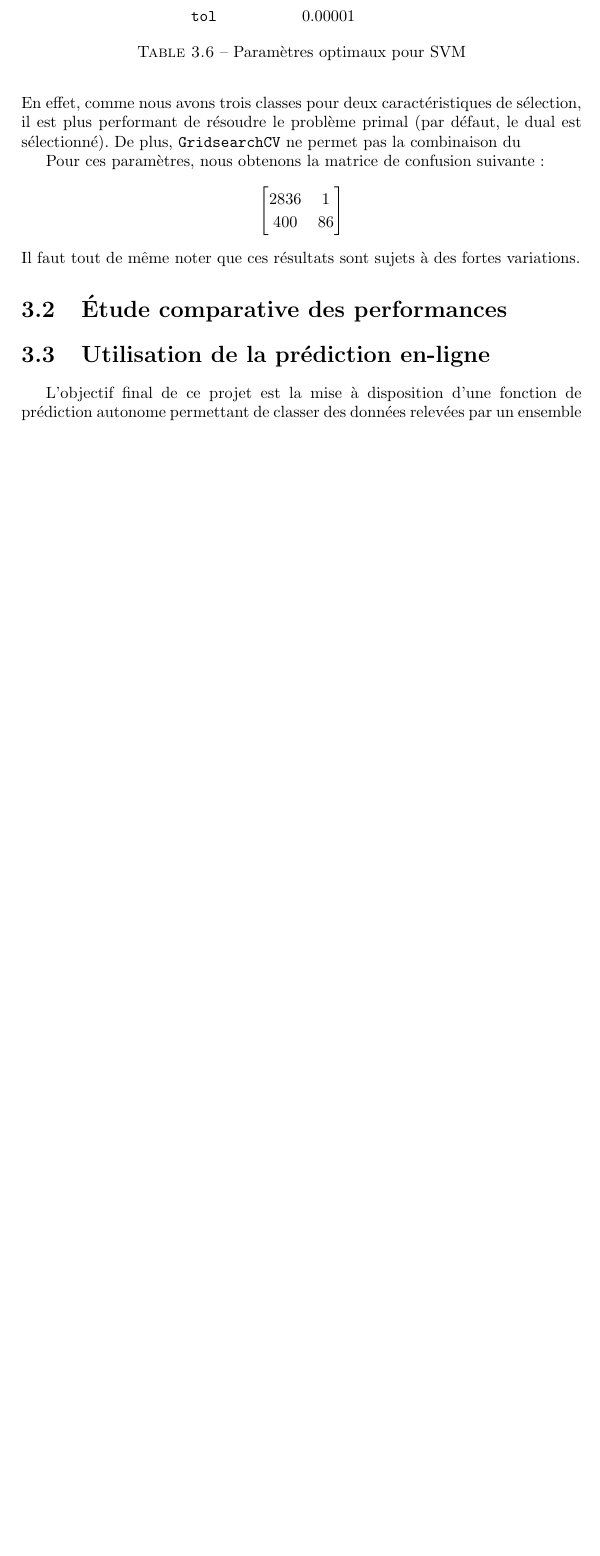
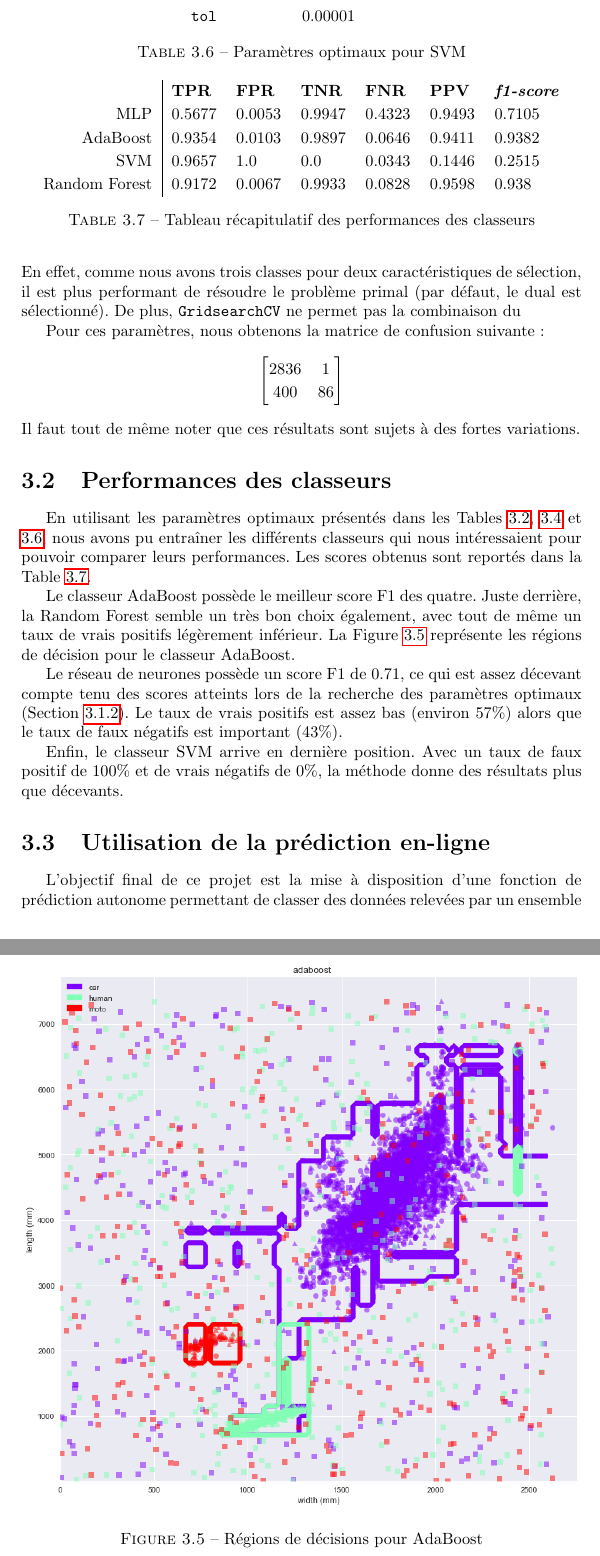
Before and after one commit to ychalier/anomaly, a LaTeX thesis (report.tex): part of page 23 of 31 before the commit and two parts of pages 23 and 24 of 32 after it, the two joined at a grey line, cut so that both start at the same text, the shorter picture padded with empty space. Compiled offline with pdfLaTeX.

Commit message:
cleanup main.ipynb, report section 3.2

```diff
--- a/report.tex
+++ b/report.tex
@@ -621,7 +623,33 @@ $$\begin{bmatrix}
 \end{bmatrix}$$
 Il faut tout de même noter que ces résultats sont sujets à des fortes variations.
 
-\section{Étude comparative des performances}
+\section{Performances des classeurs}
+
+En utilisant les paramètres optimaux présentés dans les Tables \ref{best_params_mlp}, \ref{best_params_ada} et \ref{best_params_svm}, nous avons pu entraîner les différents classeurs qui nous intéressaient pour pouvoir comparer leurs performances. Les scores obtenus sont reportés dans la Table \ref{table:scores}.
+
+Le classeur AdaBoost possède le meilleur score F1 des quatre. Juste derrière, la Random Forest semble un très bon choix également, avec tout de même un taux de vrais positifs légèrement inférieur. La Figure \ref{fig:adaboost_contour} représente les régions de décision pour le classeur AdaBoost.
+
+Le réseau de neurones possède un score F1 de 0.71, ce qui est assez décevant compte tenu des scores atteints lors de la recherche des paramètres optimaux (Section \ref{section:mlp}). Le taux de vrais positifs est assez bas (environ 57\%) alors que le taux de faux négatifs est important (43\%).
+
+Enfin, le classeur SVM arrive en dernière position. Avec un taux de faux positif de 100\% et de vrais négatifs de 0\%, la méthode donne des résultats plus que décevants.
+
+\begin{table}
+\centering
+\begin{tabular}{r | llllll}
+& \textbf{TPR} & \textbf{FPR} & \textbf{TNR} & \textbf{FNR} & \textbf{PPV} & \textbf{\emph{f1-score}} \\
+MLP & 0.5677 & 0.0053 & 0.9947 & 0.4323 & 0.9493 & 0.7105 \\
+AdaBoost & 0.9354 & 0.0103 & 0.9897 & 0.0646 & 0.9411 & 0.9382 \\
+SVM & 0.9657 & 1.0 & 0.0 & 0.0343 & 0.1446 & 0.2515 \\
+Random Forest & 0.9172 & 0.0067 & 0.9933 & 0.0828 & 0.9598 & 0.938 \\
+\end{tabular}
+\caption{Tableau récapitulatif des performances des classeurs\label{table:scores}}
+\end{table}
+
+\begin{figure}
+\centering
+\includegraphics[width=\textwidth]{img/adaboost_contour.png}
+\caption{Régions de décisions pour AdaBoost\label{fig:adaboost_contour}}
+\end{figure}
 
 \section{Utilisation de la prédiction en-ligne}
 
```
Also changed, not shown: img/adaboost_contour.png (added), img/structure.png, img/structure.svg, report.bbl (added), report.pdf, report.tex (2 more changed lines), 2 other files.
